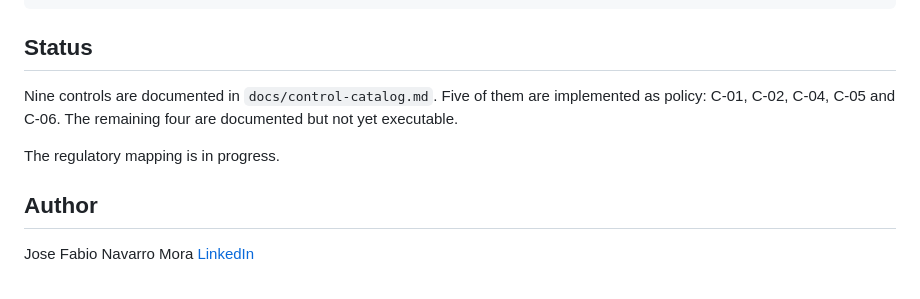
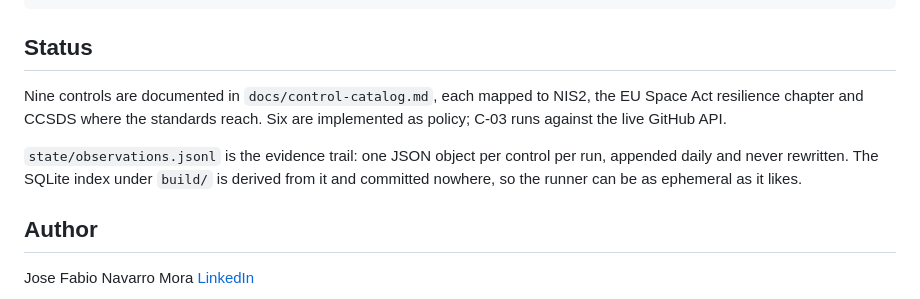
Before and after one commit to jfabio-navarrom/space-policy-kit, a Markdown page: README.md, the part around the change. Drawn GitHub-style.

```diff
--- a/README.md
+++ b/README.md
@@ -114,11 +114,14 @@ missions/   Mission posture files
 
 ## Status
 
-Nine controls are documented in `docs/control-catalog.md`. Five of them
-are implemented as policy: C-01, C-02, C-04, C-05 and C-06. The
-remaining four are documented but not yet executable.
+Nine controls are documented in `docs/control-catalog.md`, each mapped to
+NIS2, the EU Space Act resilience chapter and CCSDS where the standards
+reach. Six are implemented as policy; C-03 runs against the live GitHub API.
 
-The regulatory mapping is in progress.
+`state/observations.jsonl` is the evidence trail: one JSON object per
+control per run, appended daily and never rewritten. The SQLite index under
+`build/` is derived from it and committed nowhere, so the runner can be as
+ephemeral as it likes.
 
 ## Author
 
```
